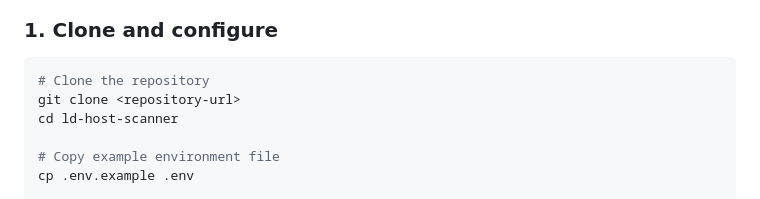
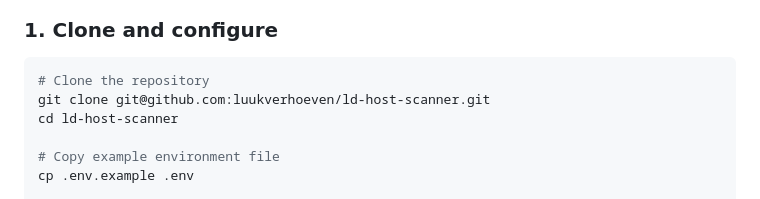
Before and after one commit to luukverhoeven/ld-host-scanner, a Markdown page: README.md, the part around the change. GitHub-like rendering.

Commit message:
docs: update README with correct repository clone URL

````diff
--- a/README.md
+++ b/README.md
@@ -22,7 +22,7 @@ A Docker-based network security scanner that monitors your home network for open
 
 ```bash
 # Clone the repository
-git clone <repository-url>
+git clone git@github.com:luukverhoeven/ld-host-scanner.git
 cd ld-host-scanner
 
 # Copy example environment file
````
